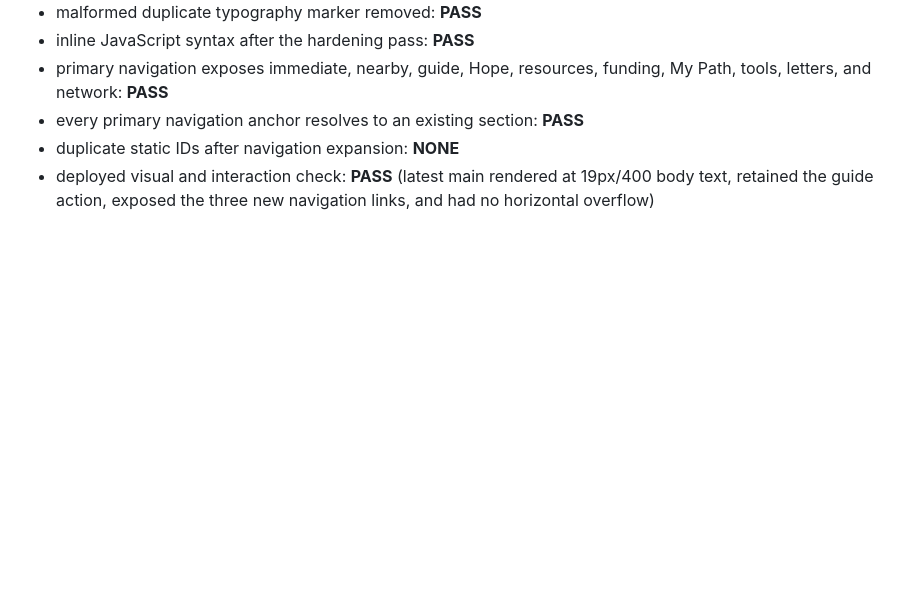
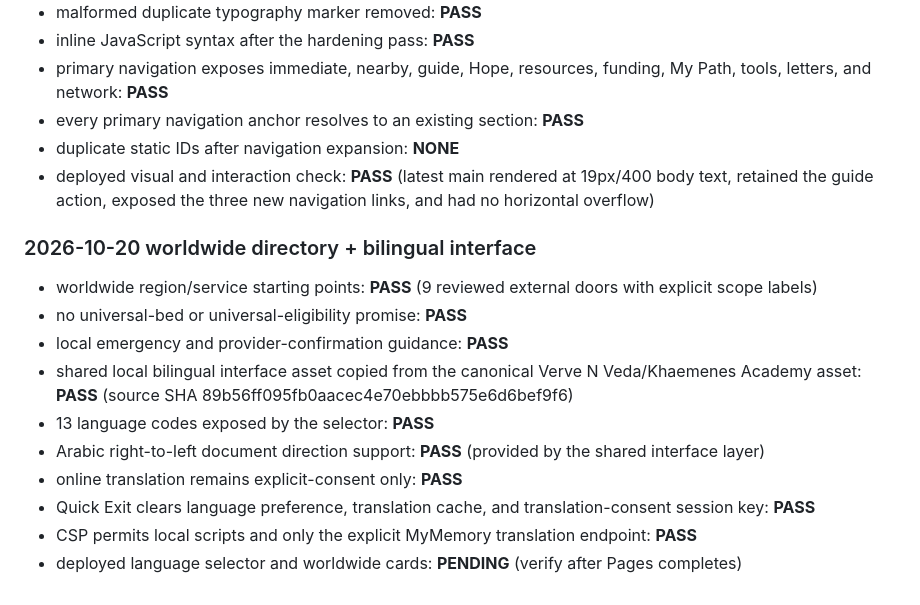
Before and after one commit to vervenveda/Homeless.github.io, a Markdown page: VALIDATION.md, the part around the change. Rendered like a GitHub page; blank space fills up the shorter version.

Commit message:
Record worldwide and bilingual validation contract

```diff
--- a/VALIDATION.md
+++ b/VALIDATION.md
@@ -97,3 +97,16 @@ The typography verification was committed on `main` at `9d93c3be8006b68124a5154a
 - every primary navigation anchor resolves to an existing section: **PASS**
 - duplicate static IDs after navigation expansion: **NONE**
 - deployed visual and interaction check: **PASS** (latest main rendered at 19px/400 body text, retained the guide action, exposed the three new navigation links, and had no horizontal overflow)
+
+
+### 2026-10-20 worldwide directory + bilingual interface
+- worldwide region/service starting points: **PASS** (9 reviewed external doors with explicit scope labels)
+- no universal-bed or universal-eligibility promise: **PASS**
+- local emergency and provider-confirmation guidance: **PASS**
+- shared local bilingual interface asset copied from the canonical Verve N Veda/Khaemenes Academy asset: **PASS** (source SHA 89b56ff095fb0aacec4e70ebbbb575e6d6bef9f6)
+- 13 language codes exposed by the selector: **PASS**
+- Arabic right-to-left document direction support: **PASS** (provided by the shared interface layer)
+- online translation remains explicit-consent only: **PASS**
+- Quick Exit clears language preference, translation cache, and translation-consent session key: **PASS**
+- CSP permits local scripts and only the explicit MyMemory translation endpoint: **PASS**
+- deployed language selector and worldwide cards: **PENDING** (verify after Pages completes)
```
